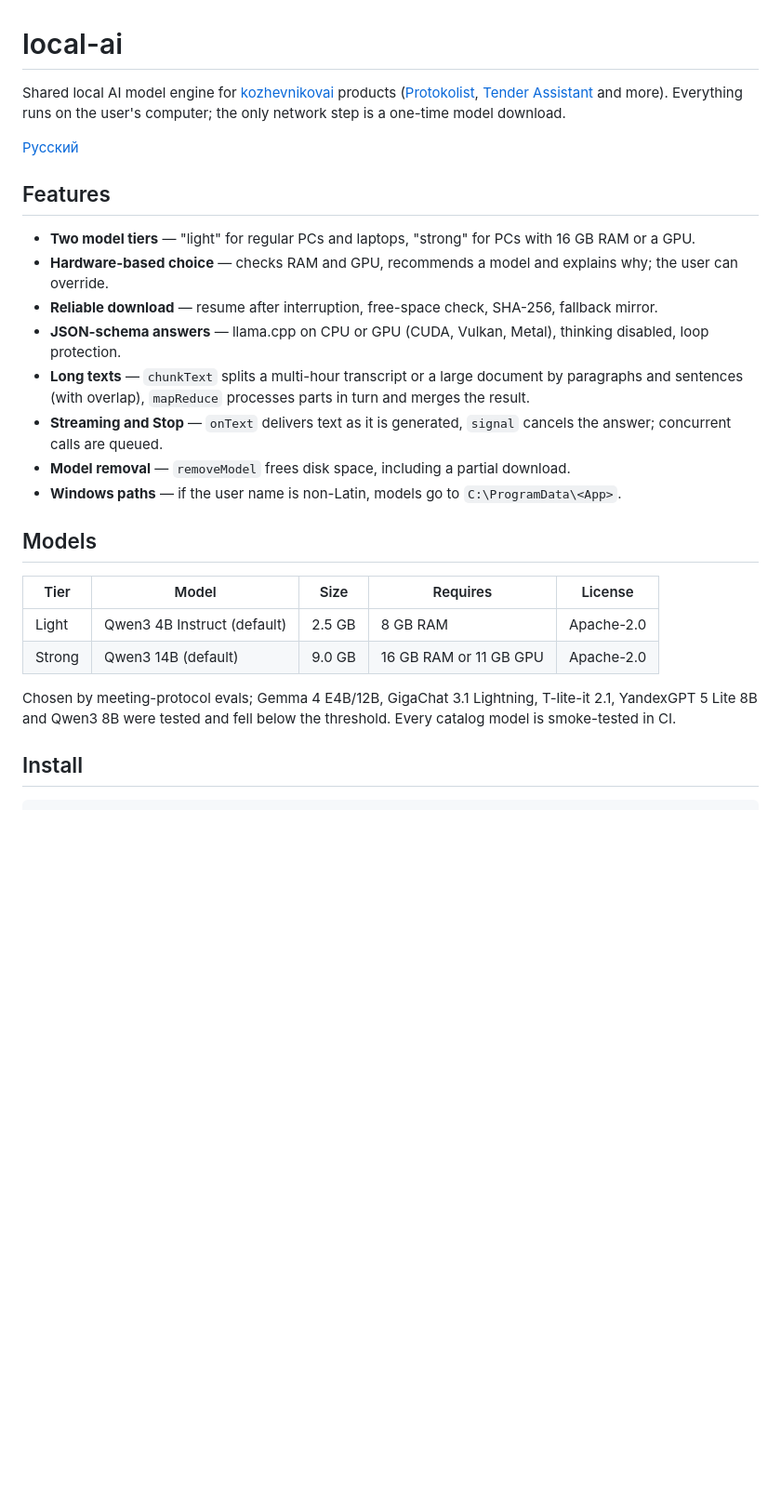
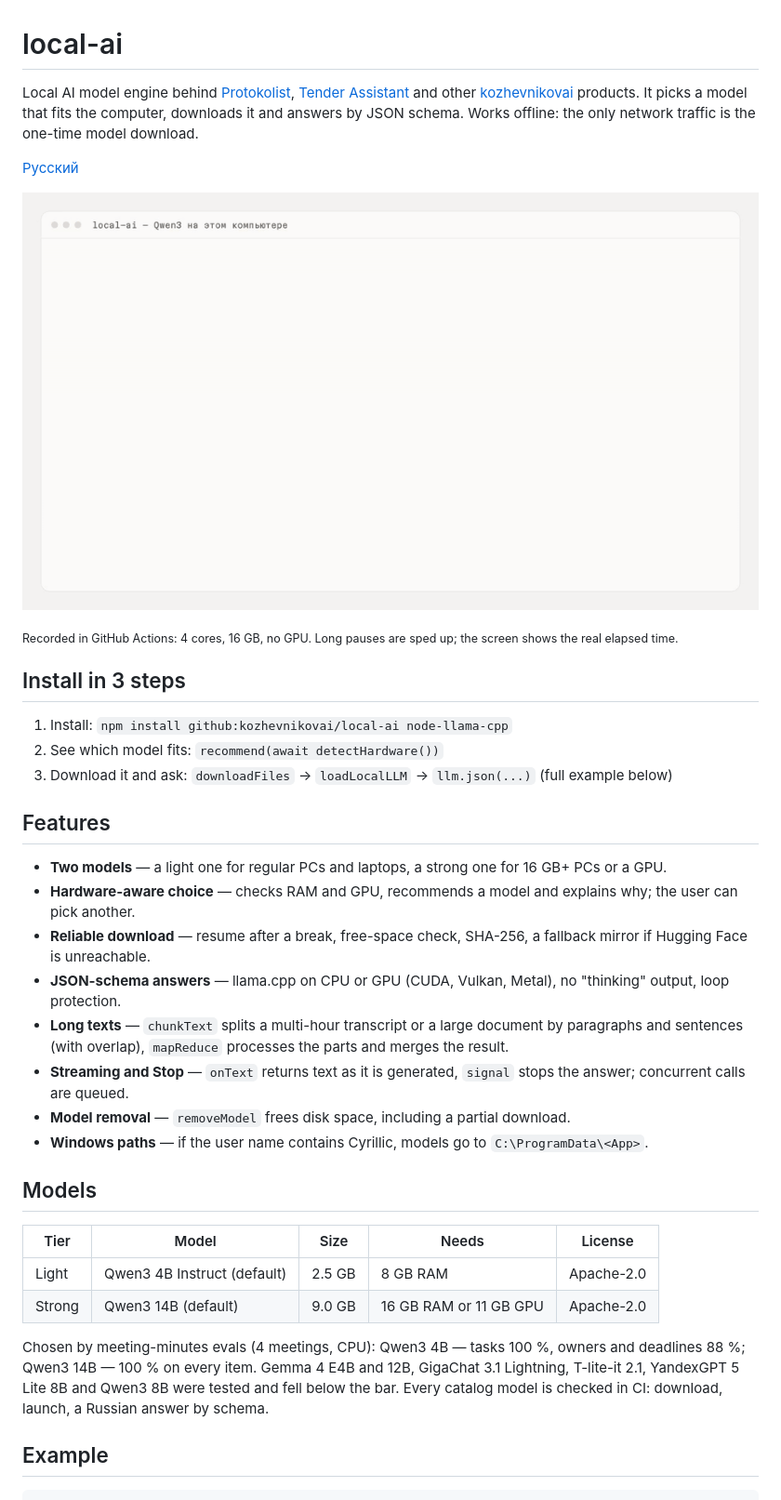
Before and after one commit to kozhevnikovai/local-ai, a Markdown page: README.en.md, the part around one of its changes. Shown at 93% size. Rendered like a GitHub page; pictures changed too: docs/img/demo.gif (added); blank space fills up the shorter version.

Commit message:
docs: README по единому шаблону, GIF настоящего запуска

```diff
--- a/README.en.md
+++ b/README.en.md
@@ -1,28 +1,38 @@
 # local-ai
 
-Shared local AI model engine for [kozhevnikovai](https://github.com/kozhevnikovai) products ([Protokolist](https://github.com/kozhevnikovai/protokolist), [Tender Assistant](https://github.com/kozhevnikovai/tender-pomoshnik) and more). Everything runs on the user's computer; the only network step is a one-time model download.
+Local AI model engine behind [Protokolist](https://github.com/kozhevnikovai/protokolist), [Tender Assistant](https://github.com/kozhevnikovai/tender-pomoshnik) and other [kozhevnikovai](https://github.com/kozhevnikovai) products. It picks a model that fits the computer, downloads it and answers by JSON schema. Works offline: the only network traffic is the one-time model download.
 
 [Русский](README.md)
 
+![Real CPU run: model choice, tasks from a transcript by JSON schema, streaming and Stop](docs/img/demo.gif)
+
+<sub>Recorded in GitHub Actions: 4 cores, 16 GB, no GPU. Long pauses are sped up; the screen shows the real elapsed time.</sub>
+
+## Install in 3 steps
+
+1. Install: `npm install github:kozhevnikovai/local-ai node-llama-cpp`
+2. See which model fits: `recommend(await detectHardware())`
+3. Download it and ask: `downloadFiles` → `loadLocalLLM` → `llm.json(...)` (full example below)
+
 ## Features
 
-- **Two model tiers** — "light" for regular PCs and laptops, "strong" for PCs with 16 GB RAM or a GPU.
-- **Hardware-based choice** — checks RAM and GPU, recommends a model and explains why; the user can override.
-- **Reliable download** — resume after interruption, free-space check, SHA-256, fallback mirror.
-- **JSON-schema answers** — llama.cpp on CPU or GPU (CUDA, Vulkan, Metal), thinking disabled, loop protection.
-- **Long texts** — `chunkText` splits a multi-hour transcript or a large document by paragraphs and sentences (with overlap), `mapReduce` processes parts in turn and merges the result.
-- **Streaming and Stop** — `onText` delivers text as it is generated, `signal` cancels the answer; concurrent calls are queued.
+- **Two models** — a light one for regular PCs and laptops, a strong one for 16 GB+ PCs or a GPU.
+- **Hardware-aware choice** — checks RAM and GPU, recommends a model and explains why; the user can pick another.
+- **Reliable download** — resume after a break, free-space check, SHA-256, a fallback mirror if Hugging Face is unreachable.
+- **JSON-schema answers** — llama.cpp on CPU or GPU (CUDA, Vulkan, Metal), no "thinking" output, loop protection.
+- **Long texts** — `chunkText` splits a multi-hour transcript or a large document by paragraphs and sentences (with overlap), `mapReduce` processes the parts and merges the result.
+- **Streaming and Stop** — `onText` returns text as it is generated, `signal` stops the answer; concurrent calls are queued.
 - **Model removal** — `removeModel` frees disk space, including a partial download.
-- **Windows paths** — if the user name is non-Latin, models go to `C:\ProgramData\<App>`.
+- **Windows paths** — if the user name contains Cyrillic, models go to `C:\ProgramData\<App>`.
 
 ## Models
 
-| Tier | Model | Size | Requires | License |
+| Tier | Model | Size | Needs | License |
 |---|---|---|---|---|
 | Light | Qwen3 4B Instruct (default) | 2.5 GB | 8 GB RAM | Apache-2.0 |
 | Strong | Qwen3 14B (default) | 9.0 GB | 16 GB RAM or 11 GB GPU | Apache-2.0 |
 
-Chosen by meeting-protocol evals; Gemma 4 E4B/12B, GigaChat 3.1 Lightning, T-lite-it 2.1, YandexGPT 5 Lite 8B and Qwen3 8B were tested and fell below the threshold. Every catalog model is smoke-tested in CI.
+Chosen by meeting-minutes evals (4 meetings, CPU): Qwen3 4B — tasks 100 %, owners and deadlines 88 %; Qwen3 14B — 100 % on every item. Gemma 4 E4B and 12B, GigaChat 3.1 Lightning, T-lite-it 2.1, YandexGPT 5 Lite 8B and Qwen3 8B were tested and fell below the bar. Every catalog model is checked in CI: download, launch, a Russian answer by schema.
 
-## Install
+## Example
 
```
Also changed, not shown: other parts of README.en.md (+36 -3 lines), README.md (+21 -7 lines).
